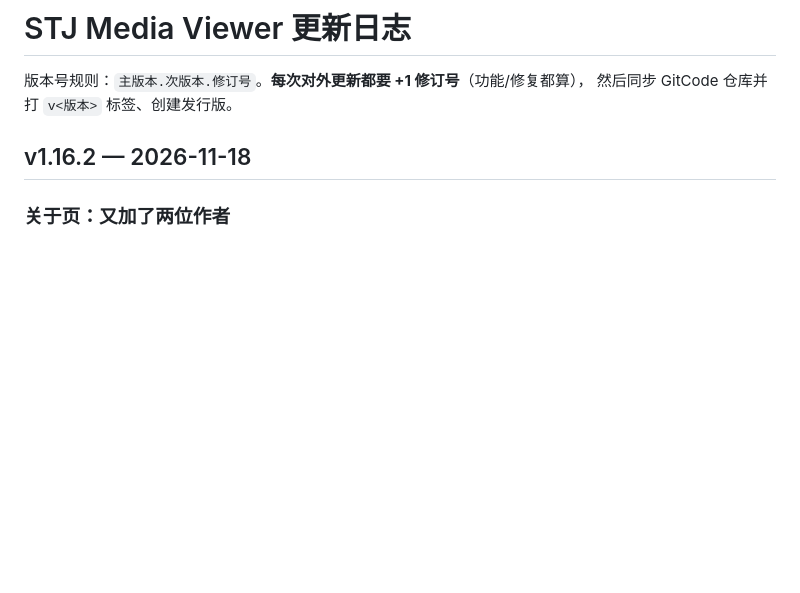
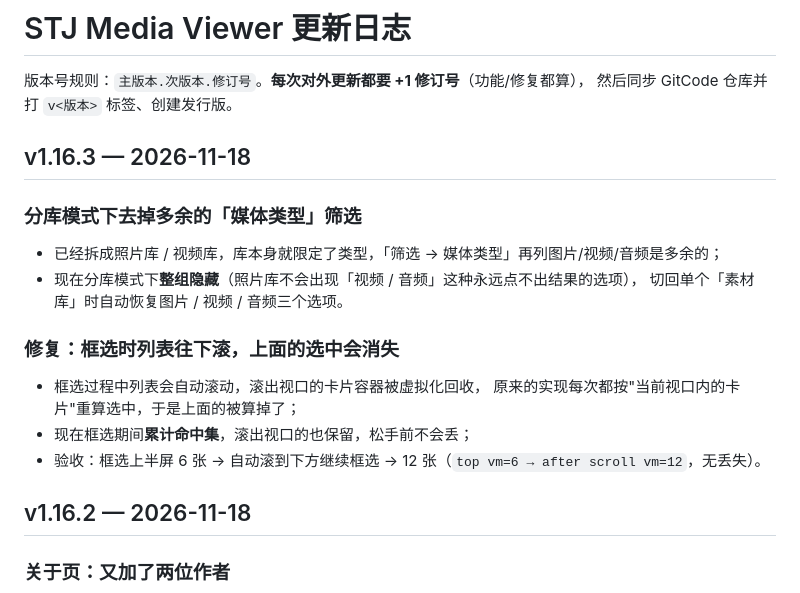
Before and after one commit to TMR2333/stj-media-viewer, a Markdown page: CHANGELOG.md, the part around the change. GitHub-like rendering; blank space fills up the shorter version.

Commit message:
fix: v1.16.3 — hide redundant 媒体类型 filter group in split photo/video libraries; marquee keeps accumulated hits while auto-scrolling (no more losing selections above)

```diff
--- a/CHANGELOG.md
+++ b/CHANGELOG.md
@@ -2,6 +2,21 @@
 
 版本号规则：`主版本.次版本.修订号`。**每次对外更新都要 +1 修订号**（功能/修复都算），
 然后同步 GitCode 仓库并打 `v<版本>` 标签、创建发行版。
+
+## v1.16.3 — 2026-11-18
+
+### 分库模式下去掉多余的「媒体类型」筛选
+
+- 已经拆成照片库 / 视频库，库本身就限定了类型，「筛选 → 媒体类型」再列图片/视频/音频是多余的；
+- 现在分库模式下**整组隐藏**（照片库不会出现「视频 / 音频」这种永远点不出结果的选项），
+  切回单个「素材库」时自动恢复图片 / 视频 / 音频三个选项。
+
+### 修复：框选时列表往下滚，上面的选中会消失
+
+- 框选过程中列表会自动滚动，滚出视口的卡片容器被虚拟化回收，
+  原来的实现每次都按"当前视口内的卡片"重算选中，于是上面的被算掉了；
+- 现在框选期间**累计命中集**，滚出视口的也保留，松手前不会丢；
+- 验收：框选上半屏 6 张 → 自动滚到下方继续框选 → 12 张（`top vm=6 → after scroll vm=12`，无丢失）。
 
 ## v1.16.2 — 2026-11-18
 
```
Also changed, not shown: README.md (+6 -6 lines), shots/final-photo-nokindfilter.png (added), 9 other files.
